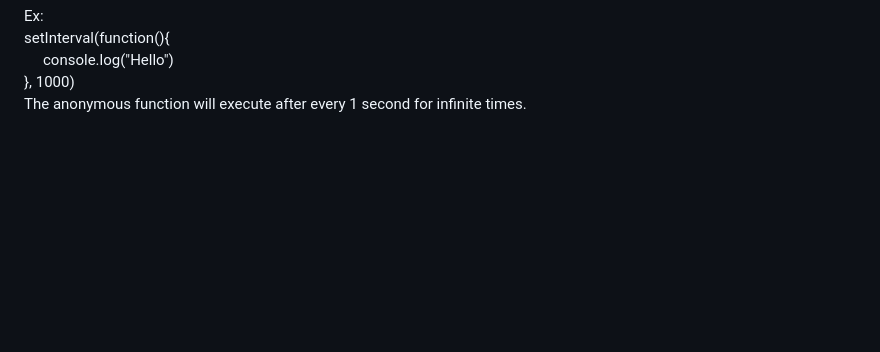
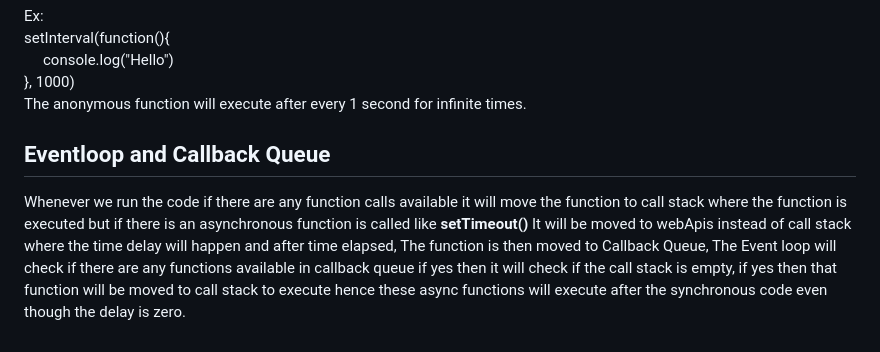
Before and after one commit to Abhilash086/javascript_beginner_to_advance, a Markdown page: README.md, the part around the change. Drawn GitHub-style; blank space fills up the shorter version.

```diff
--- a/README.md
+++ b/README.md
@@ -186,3 +186,7 @@ setInterval(function(){
 &emsp; console.log("Hello")
 }, 1000)
 The anonymous function will execute after every 1 second for infinite times.
+
+## Eventloop and Callback Queue
+
+Whenever we run the code if there are any function calls available it will move the function to call stack where the function is executed but if there is an asynchronous function is called like **setTimeout()** It will be moved to webApis instead of call stack where the time delay will happen and after time elapsed, The function is then moved to Callback Queue, The Event loop will check if there are any functions available in callback queue if yes then it will check if the call stack is empty, if yes then that function will be moved to call stack to execute hence these async functions will execute after the synchronous code even though the delay is zero.
```
